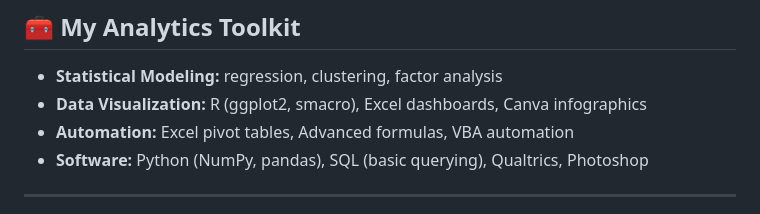
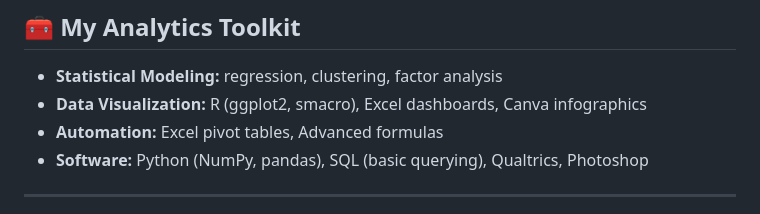
Before and after one commit to anniliu0502/Marketing-Analytics-Portfolio, a Markdown page: README.md, the part around the change printed below. Rendered like a GitHub page.

```diff
--- a/README.md
+++ b/README.md
@@ -46,7 +46,7 @@ From consumer insights to product storytelling, I love uncovering what drives re
 ## 🧰 My Analytics Toolkit
 - **Statistical Modeling:** regression, clustering, factor analysis
 - **Data Visualization:** R (ggplot2, smacro), Excel dashboards, Canva infographics
-- **Automation:** Excel pivot tables, Advanced formulas, VBA automation
+- **Automation:** Excel pivot tables, Advanced formulas
 - **Software:** Python (NumPy, pandas), SQL (basic querying), Qualtrics, Photoshop
 
 ---
```
Also changed, not shown: other parts of README.md (+1 -1 lines).
